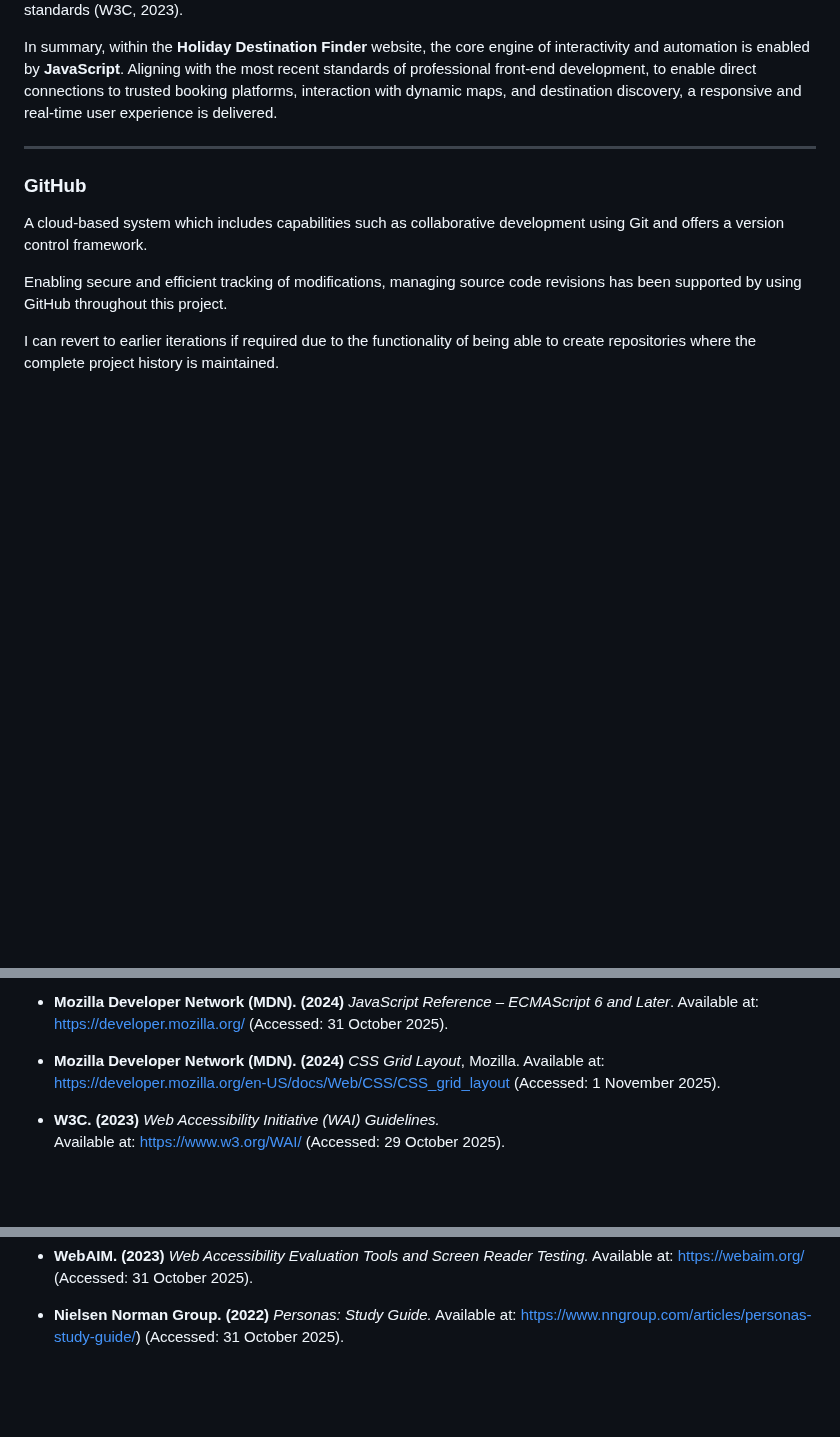
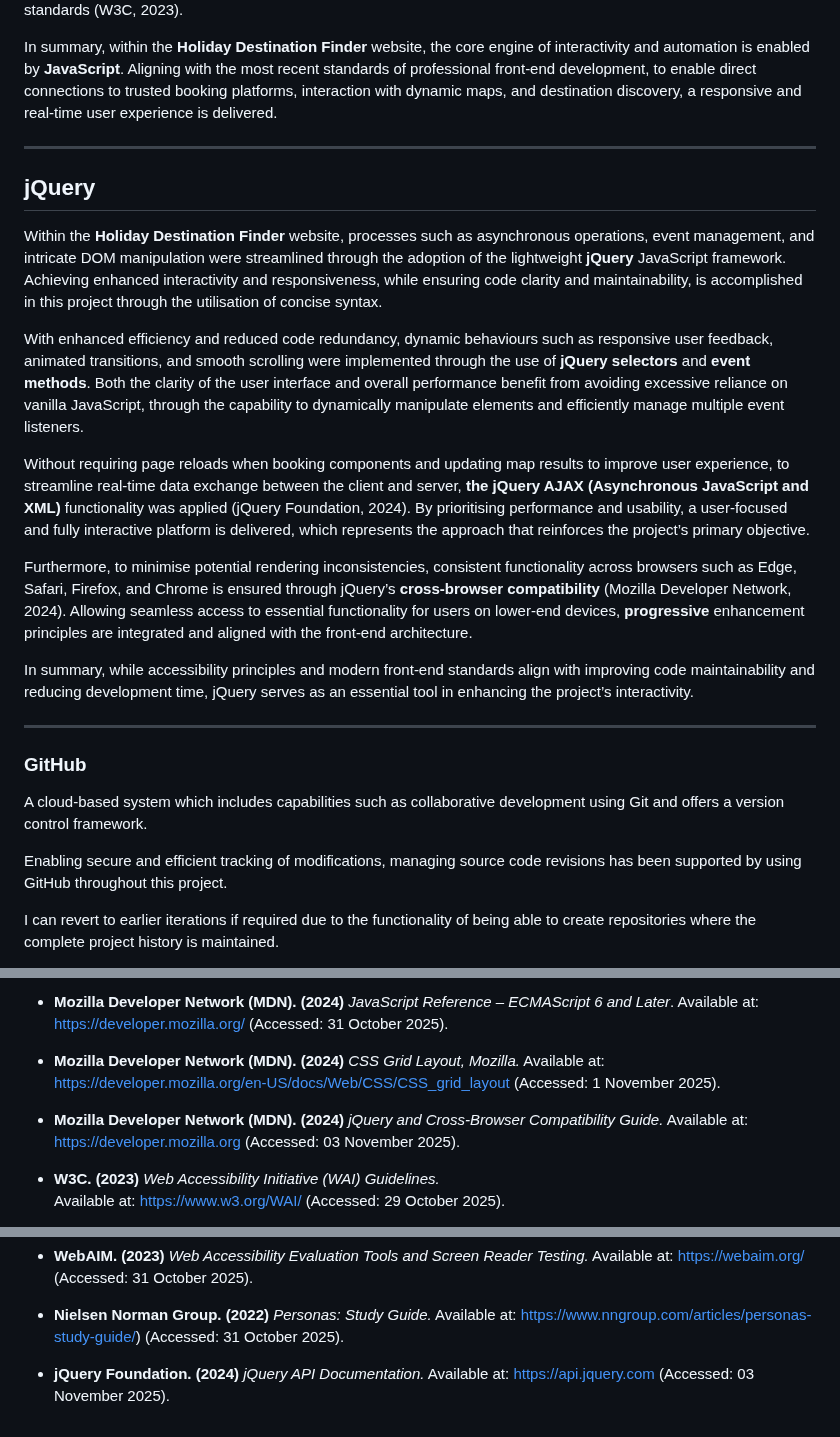
Before and after one commit to rpires71/milestone2, a Markdown page: README.md, 3 parts joined by grey strips. GitHub-like rendering; blank space fills up the shorter version.

Commit message:
README - Technologies Used (version 2)
Added section on jQuery usage, highlighting its role in enhancing interactivity and performance. Updated references to include jQuery documentation and cross-browser compatibility.

```diff
--- a/README.md
+++ b/README.md
@@ -325,6 +325,20 @@ In summary, within the **Holiday Destination Finder** website, the core engine o
 
 ---
 
+## jQuery
+
+Within the **Holiday Destination Finder** website, processes such as asynchronous operations, event management, and intricate DOM manipulation were streamlined through the adoption of the lightweight **jQuery** JavaScript framework. Achieving enhanced interactivity and responsiveness, while ensuring code clarity and maintainability, is accomplished in this project through the utilisation of concise syntax.
+
+With enhanced efficiency and reduced code redundancy, dynamic behaviours such as responsive user feedback, animated transitions, and smooth scrolling were implemented through the use of **jQuery selectors** and **event methods**. Both the clarity of the user interface and overall performance benefit from avoiding excessive reliance on vanilla JavaScript, through the capability to dynamically manipulate elements and efficiently manage multiple event listeners.
+
+Without requiring page reloads when booking components and updating map results to improve user experience, to streamline real-time data exchange between the client and server, **the jQuery AJAX (Asynchronous JavaScript and XML)** functionality was applied (jQuery Foundation, 2024). By prioritising performance and usability, a user-focused and fully interactive platform is delivered, which represents the approach that reinforces the project’s primary objective.
+
+Furthermore, to minimise potential rendering inconsistencies, consistent functionality across browsers such as Edge, Safari, Firefox, and Chrome is ensured through jQuery’s **cross-browser compatibility** (Mozilla Developer Network, 2024). Allowing seamless access to essential functionality for users on lower-end devices, **progressive** enhancement principles are integrated and aligned with the front-end architecture.
+
+In summary, while accessibility principles and modern front-end standards align with improving code maintainability and reducing development time, jQuery serves as an essential tool in enhancing the project’s interactivity.
+
+---
+
 ### GitHub
 
 A cloud-based system which includes capabilities such as collaborative development using Git and offers a version control framework.
@@ -573,9 +587,13 @@ Using both these browsers throughout the project ensured that the website was th
   Available at: https://developer.mozilla.org/
   (Accessed: 31 October 2025).
 
-- **Mozilla Developer Network (MDN). (2024)** *CSS Grid Layout*, Mozilla.
+- **Mozilla Developer Network (MDN). (2024)** *CSS Grid Layout, Mozilla.*
   Available at: https://developer.mozilla.org/en-US/docs/Web/CSS/CSS_grid_layout
   (Accessed: 1 November 2025).
+
+- **Mozilla Developer Network (MDN). (2024)** *jQuery and Cross-Browser Compatibility Guide.*
+  Available at: https://developer.mozilla.org
+  (Accessed: 03 November 2025).
 
 - **W3C. (2023)** *Web Accessibility Initiative (WAI) Guidelines.*
   Available at: [https://www.w3.org/WAI/](https://www.w3.org/WAI/)
@@ -640,3 +658,7 @@ Using both these browsers throughout the project ensured that the website was th
 - **Nielsen Norman Group. (2022)** *Personas: Study Guide.*
   Available at: https://www.nngroup.com/articles/personas-study-guide/)
   (Accessed: 31 October 2025).
+
+- **jQuery Foundation. (2024)** *jQuery API Documentation.*
+  Available at: https://api.jquery.com
+  (Accessed: 03 November 2025).
```
